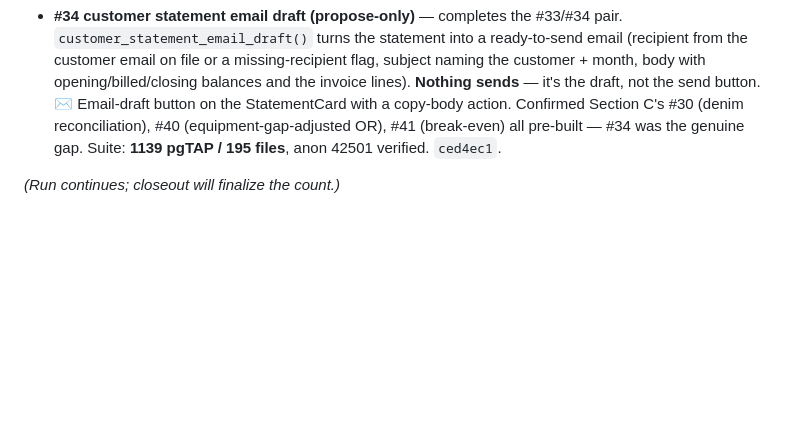
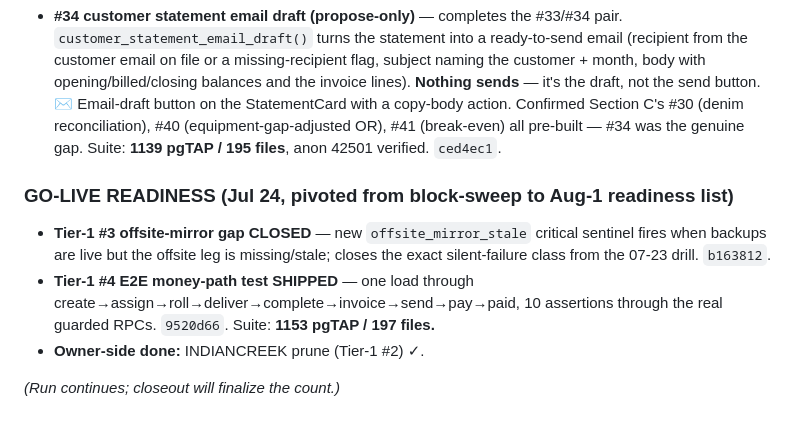
Before and after one commit to turkyildiz/truxon, a Markdown page: vault/Reports/ACCOUNTABILITY_R9_2026-07-23.md, the part around the change. Rendered like a GitHub page; blank space fills up the shorter version.

Commit message:
R9 report: readiness Tier-1 #3/#4 done (suite 1153)
Co-Authored-By: Claude Fable 5 <noreply@anthropic.com>

```diff
--- a/vault/Reports/ACCOUNTABILITY_R9_2026-07-23.md
+++ b/vault/Reports/ACCOUNTABILITY_R9_2026-07-23.md
@@ -204,4 +204,9 @@ Lynx warm-pin, vision tiling @200 DPI, LLM extraction ledger (prompt sha only),
 
 - **#34 customer statement email draft (propose-only)** — completes the #33/#34 pair. `customer_statement_email_draft()` turns the statement into a ready-to-send email (recipient from the customer email on file or a missing-recipient flag, subject naming the customer + month, body with opening/billed/closing balances and the invoice lines). **Nothing sends** — it's the draft, not the send button. ✉️ Email-draft button on the StatementCard with a copy-body action. Confirmed Section C's #30 (denim reconciliation), #40 (equipment-gap-adjusted OR), #41 (break-even) all pre-built — #34 was the genuine gap. Suite: **1139 pgTAP / 195 files**, anon 42501 verified. `ced4ec1`.
 
+### GO-LIVE READINESS (Jul 24, pivoted from block-sweep to Aug-1 readiness list)
+- **Tier-1 #3 offsite-mirror gap CLOSED** — new `offsite_mirror_stale` critical sentinel fires when backups are live but the offsite leg is missing/stale; closes the exact silent-failure class from the 07-23 drill. `b163812`.
+- **Tier-1 #4 E2E money-path test SHIPPED** — one load through create→assign→roll→deliver→complete→invoice→send→pay→paid, 10 assertions through the real guarded RPCs. `9520d66`. Suite: **1153 pgTAP / 197 files.**
+- **Owner-side done:** INDIANCREEK prune (Tier-1 #2) ✓.
+
 *(Run continues; closeout will finalize the count.)*
```
